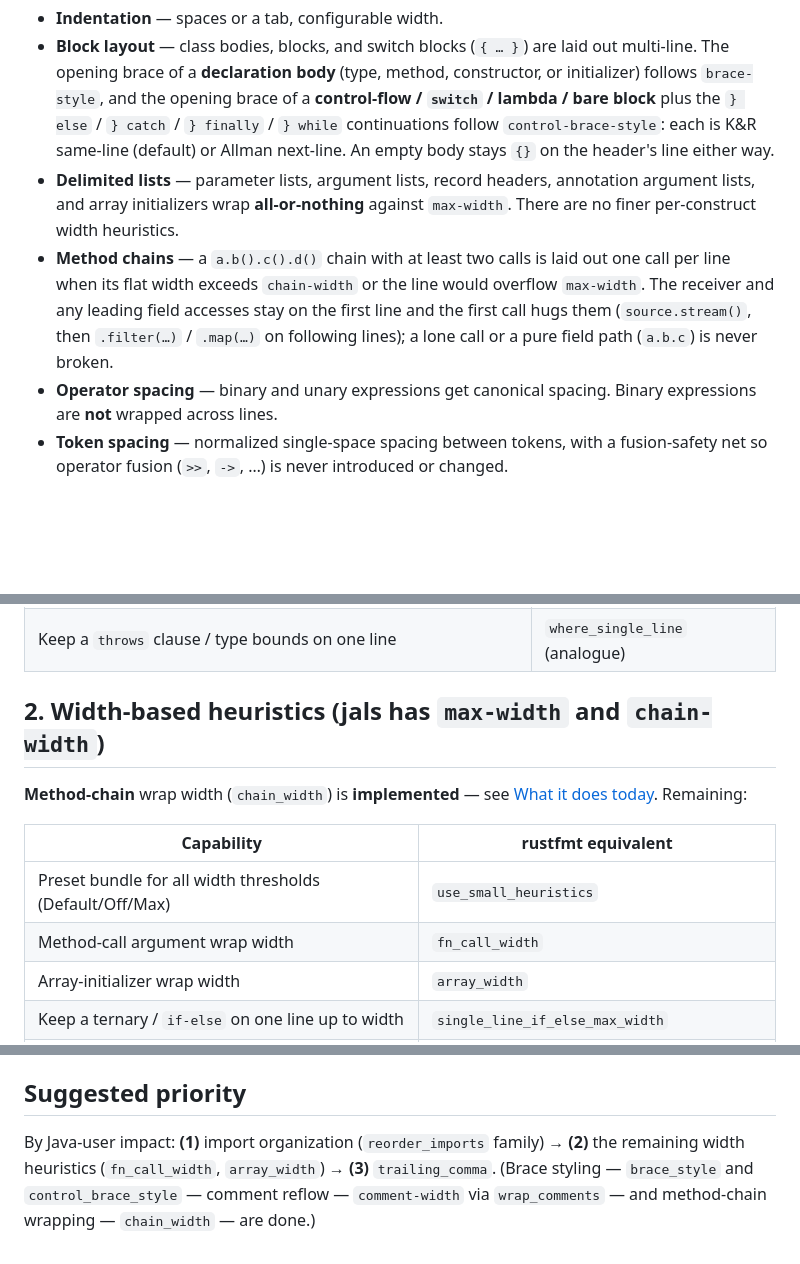
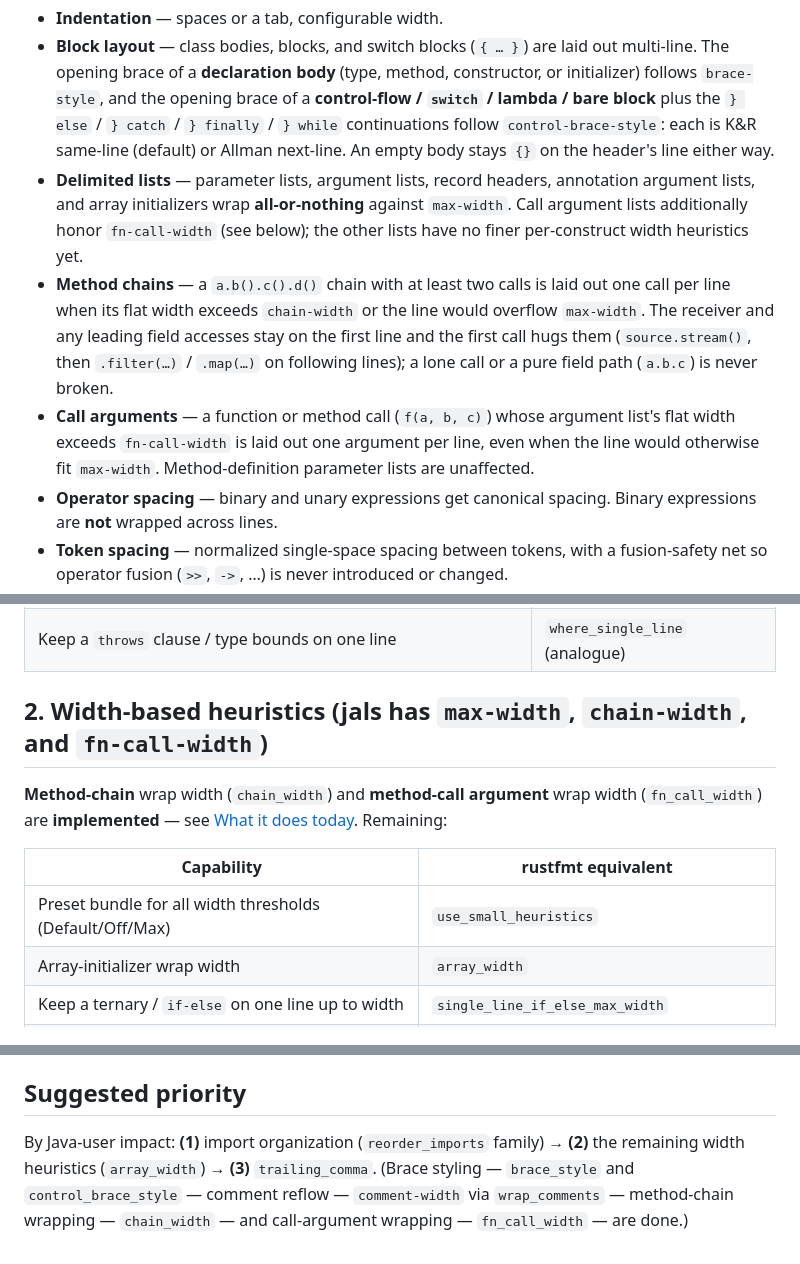
Before and after one commit to topi-banana/jals, a Markdown page: jals-fmt/README.md, 3 parts joined by grey strips. Drawn GitHub-style; blank space fills up the shorter version.

Commit message:
docs(jals-fmt): document fn-call-width option
Add fn-call-width to the config table and What it does today, note in the delimited-lists bullet that call argument lists honor it, and move fn_call_width out of the roadmap's remaining width heuristics into the implemented set.

Co-Authored-By: Claude Opus 4.8 <noreply@anthropic.com>

```diff
--- a/jals-fmt/README.md
+++ b/jals-fmt/README.md
@@ -26,13 +26,17 @@ The current formatter is intentionally minimal. It performs:
   follow `control-brace-style`: each is K&R same-line (default) or Allman next-line. An empty
   body stays `{}` on the header's line either way.
 - **Delimited lists** — parameter lists, argument lists, record headers, annotation argument
-  lists, and array initializers wrap **all-or-nothing** against `max-width`. There are no
-  finer per-construct width heuristics.
+  lists, and array initializers wrap **all-or-nothing** against `max-width`. Call argument
+  lists additionally honor `fn-call-width` (see below); the other lists have no finer
+  per-construct width heuristics yet.
 - **Method chains** — a `a.b().c().d()` chain with at least two calls is laid out one call per
   line when its flat width exceeds `chain-width` or the line would overflow `max-width`. The
   receiver and any leading field accesses stay on the first line and the first call hugs them
   (`source.stream()`, then `.filter(…)` / `.map(…)` on following lines); a lone call or a pure
   field path (`a.b.c`) is never broken.
+- **Call arguments** — a function or method call (`f(a, b, c)`) whose argument list's flat
+  width exceeds `fn-call-width` is laid out one argument per line, even when the line would
+  otherwise fit `max-width`. Method-definition parameter lists are unaffected.
 - **Operator spacing** — binary and unary expressions get canonical spacing. Binary
   expressions are **not** wrapped across lines.
 - **Token spacing** — normalized single-space spacing between tokens, with a fusion-safety
@@ -101,15 +106,15 @@ Opening-brace placement is **implemented** for both halves — declaration bodie
 | Force every block multi-line | `force_multiline_blocks` |
 | Keep a `throws` clause / type bounds on one line | `where_single_line` (analogue) |
 
-## 2. Width-based heuristics (jals has `max-width` and `chain-width`)
+## 2. Width-based heuristics (jals has `max-width`, `chain-width`, and `fn-call-width`)
 
-**Method-chain** wrap width (`chain_width`) is **implemented** — see
-[What it does today](#what-it-does-today). Remaining:
+**Method-chain** wrap width (`chain_width`) and **method-call argument** wrap width
+(`fn_call_width`) are **implemented** — see [What it does today](#what-it-does-today).
+Remaining:
 
 | Capability | rustfmt equivalent |
 | --- | --- |
 | Preset bundle for all width thresholds (Default/Off/Max) | `use_small_heuristics` |
-| Method-call argument wrap width | `fn_call_width` |
 | Array-initializer wrap width | `array_width` |
 | Keep a ternary / `if-else` on one line up to width | `single_line_if_else_max_width` |
 | Annotation wrap widths | `attr_fn_like_width`, `inline_attribute_width` |
@@ -211,6 +216,7 @@ Mirroring rustfmt fully still leaves big Java-only knobs uncovered:
 ## Suggested priority
 
 By Java-user impact: **(1)** import organization (`reorder_imports` family) → **(2)** the
-remaining width heuristics (`fn_call_width`, `array_width`) → **(3)** `trailing_comma`.
+remaining width heuristics (`array_width`) → **(3)** `trailing_comma`.
 (Brace styling — `brace_style` and `control_brace_style` — comment reflow — `comment-width`
-via `wrap_comments` — and method-chain wrapping — `chain_width` — are done.)
+via `wrap_comments` — method-chain wrapping — `chain_width` — and call-argument wrapping —
+`fn_call_width` — are done.)
```
Also changed, not shown: other parts of jals-fmt/README.md (+1 -0 lines).
